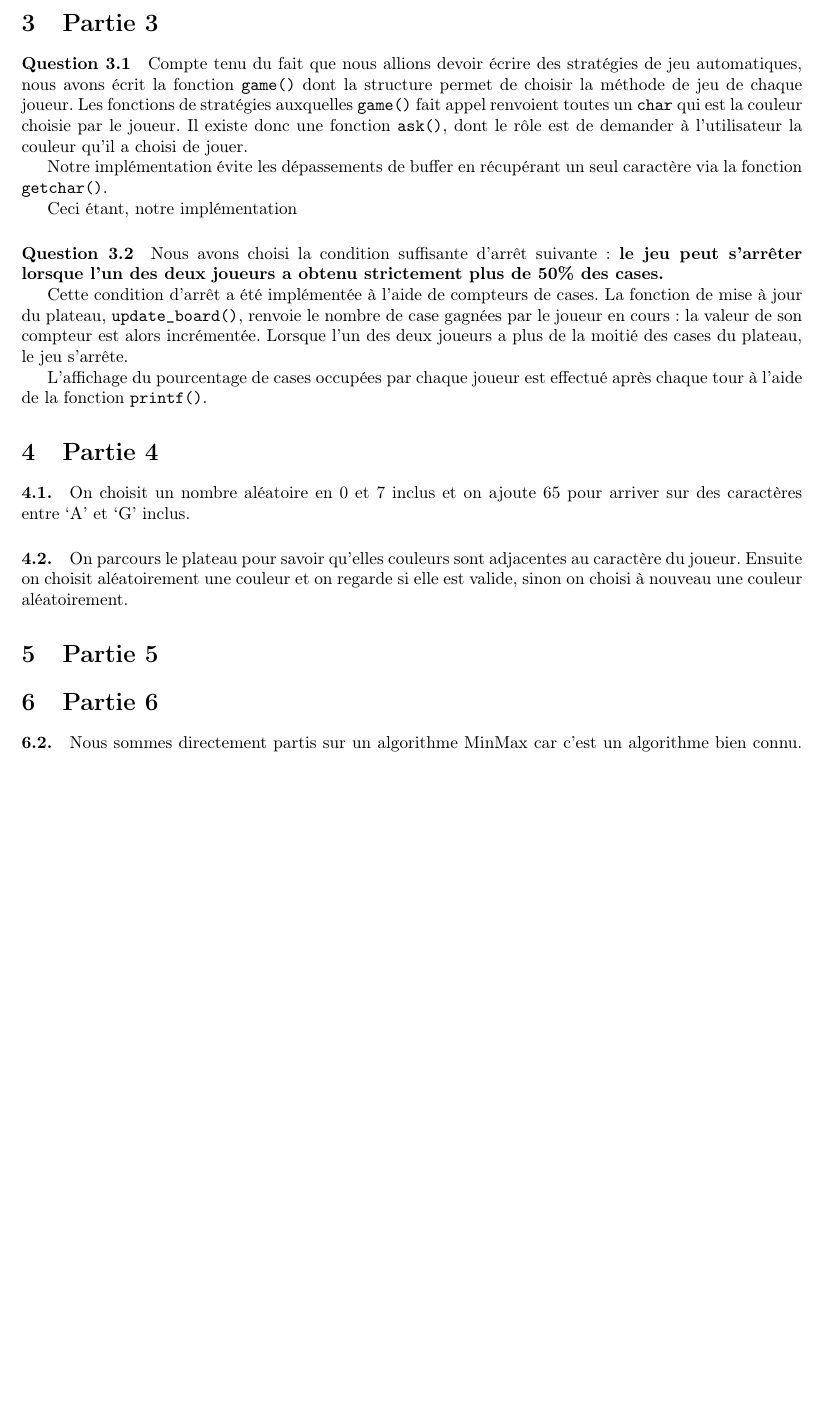
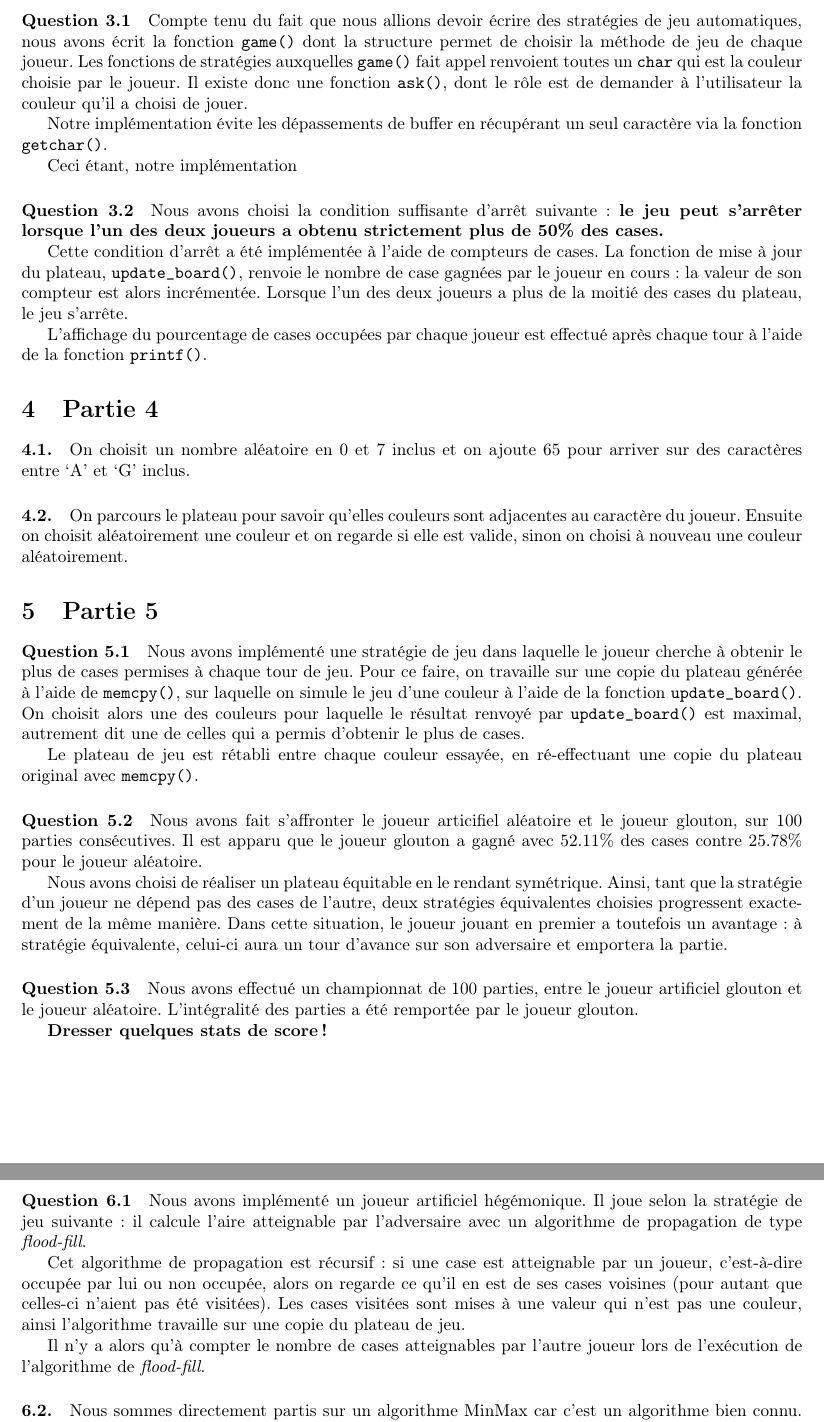
Before and after one commit to Cocodidou/7colors, a LaTeX document (report/bihel_ferry_7colors.tex): part of page 2 of 3 before the commit and two parts of pages 2 and 3 of 3 after it, the two joined at a grey line, cut at the place of the change, the shorter picture padded with empty space. Compiled offline with pdfLaTeX.

Commit message:
get in on report

```diff
--- a/report/bihel_ferry_7colors.tex
+++ b/report/bihel_ferry_7colors.tex
@@ -158,10 +158,51 @@ après chaque tour à l'aide de la fonction \texttt{printf()}.
     couleur aléatoirement.
 
     \section{Partie 5}
-    % Corentin
+    \paragraph{Question 5.1}
+    Nous avons implémenté une stratégie de jeu dans laquelle le joueur cherche
+à obtenir le plus de cases permises à chaque tour de jeu. Pour ce faire, on
+travaille sur une copie du plateau générée à l'aide de \texttt{memcpy()}, sur
+laquelle on simule le jeu d'une couleur à l'aide de la fonction
+\texttt{update\_board()}. On choisit alors une des couleurs pour laquelle le
+résultat renvoyé par \texttt{update\_board()} est maximal, autrement dit une de
+celles qui a permis d'obtenir le plus de cases.
+
+Le plateau de jeu est rétabli entre chaque couleur essayée, en ré-effectuant
+une copie du plateau original avec \texttt{memcpy()}.
+
+    \paragraph{Question 5.2}
+    Nous avons fait s'affronter le joueur articifiel aléatoire et le joueur
+glouton, sur 100 parties consécutives. Il est apparu que le joueur glouton a
+gagné avec 52.11\% des cases contre 25.78\% pour le joueur aléatoire.
+
+Nous avons choisi de réaliser un plateau équitable en le rendant symétrique.
+Ainsi, tant que la stratégie d'un joueur ne dépend pas des cases de l'autre,
+deux stratégies équivalentes choisies progressent exactement de la même
+manière. Dans cette situation, le joueur jouant en premier a toutefois un
+avantage : à stratégie équivalente, celui-ci aura un tour d'avance sur son
+adversaire et emportera la partie.
+    \paragraph{Question 5.3}
+    Nous avons effectué un championnat de 100 parties, entre le joueur
+artificiel glouton et le joueur aléatoire. L'intégralité des parties a été
+remportée par le joueur glouton.
+
+\textbf{Dresser quelques stats de score !}
 
     \section{Partie 6}
     % Corentin pour 6.1
+    \paragraph{Question 6.1}
+    Nous avons implémenté un joueur artificiel hégémonique. Il joue selon la
+stratégie de jeu suivante : il calcule l'aire atteignable par l'adversaire avec
+un algorithme de propagation de type \emph{flood-fill}.
+
+Cet algorithme de propagation est récursif : si une case est atteignable par un
+joueur, c'est-à-dire occupée par lui ou non occupée, alors on regarde ce qu'il
+en est de ses cases voisines (pour autant que celles-ci n'aient pas été
+visitées). Les cases visitées sont mises à une valeur qui n'est pas une
+couleur, ainsi l'algorithme travaille sur une copie du plateau de jeu.
+
+Il n'y a alors qu'à compter le nombre de cases atteignables par l'autre joueur
+lors de l'exécution de l'algorithme de \emph{flood-fill}.
     % Simon pour 6.2
     \paragraph{6.2.} Nous sommes directement partis sur un algorithme MinMax
     car c'est un algorithme bien connu. Nous avons pris le score comme
```
